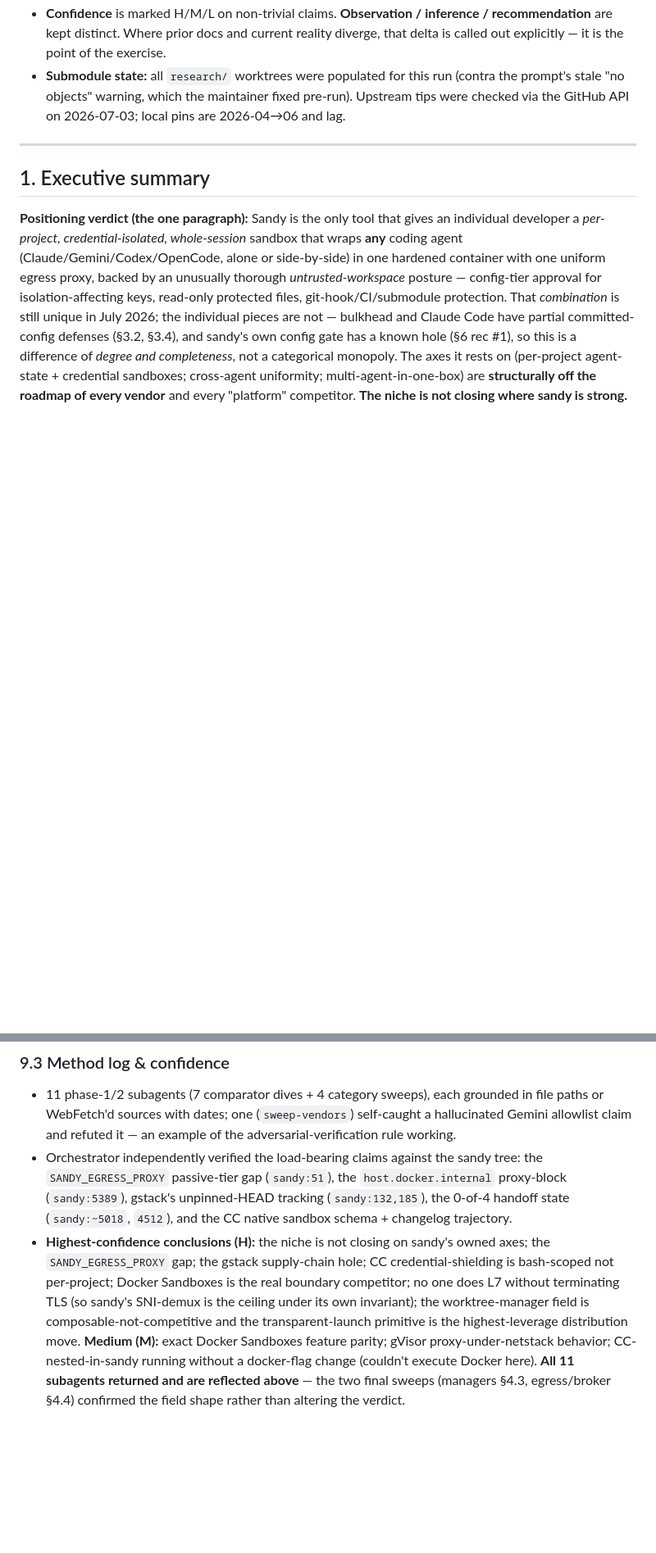
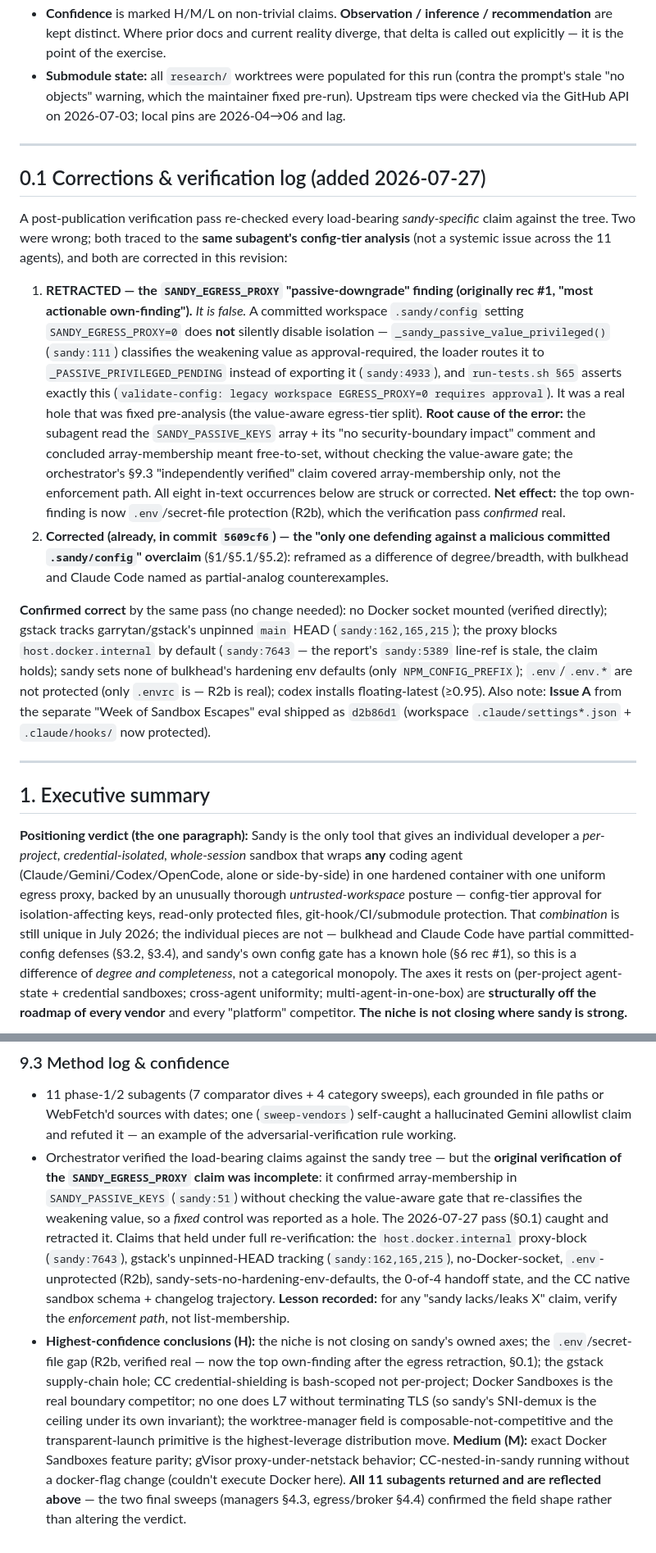
Before and after one commit to rappdw/sandy, a Markdown page: research/POSITIONING-DEEP-DIVE-2026-07.md, 2 parts joined by grey strips. Shown at 82% size. Rendered like a GitHub page; blank space fills up the shorter version.

```diff
--- a/research/POSITIONING-DEEP-DIVE-2026-07.md
+++ b/research/POSITIONING-DEEP-DIVE-2026-07.md
@@ -7,6 +7,17 @@
 - **Method:** Phase 0 baseline (threat model, `POST_1.0_IDEAS.md`, June synthesis, version anchors) → Phase 1 parallel per-comparator deep-dives, one subagent per `research/` repo, every claim grounded in a file path → Phase 2 parallel web sweeps by category with an exclusion baseline → Phase 3 adversarial verification (grep sandy before asserting "sandy lacks X"; two sources for web-only claims; one subagent self-caught and refuted a hallucinated Gemini allowlist claim) → Phase 4 synthesis (this document).
 - **Confidence** is marked H/M/L on non-trivial claims. **Observation / inference / recommendation** are kept distinct. Where prior docs and current reality diverge, that delta is called out explicitly — it is the point of the exercise.
 - **Submodule state:** all `research/` worktrees were populated for this run (contra the prompt's stale "no objects" warning, which the maintainer fixed pre-run). Upstream tips were checked via the GitHub API on 2026-07-03; local pins are 2026-04→06 and lag.
+
+---
+
+## 0.1 Corrections & verification log (added 2026-07-27)
+
+A post-publication verification pass re-checked every load-bearing *sandy-specific* claim against the tree. Two were wrong; both traced to the **same subagent's config-tier analysis** (not a systemic issue across the 11 agents), and both are corrected in this revision:
+
+1. **RETRACTED — the `SANDY_EGRESS_PROXY` "passive-downgrade" finding (originally rec #1, "most actionable own-finding").** *It is false.* A committed workspace `.sandy/config` setting `SANDY_EGRESS_PROXY=0` does **not** silently disable isolation — `_sandy_passive_value_privileged()` (`sandy:111`) classifies the weakening value as approval-required, the loader routes it to `_PASSIVE_PRIVILEGED_PENDING` instead of exporting it (`sandy:4933`), and `run-tests.sh §65` asserts exactly this (`validate-config: legacy workspace EGRESS_PROXY=0 requires approval`). It was a real hole that was fixed pre-analysis (the value-aware egress-tier split). **Root cause of the error:** the subagent read the `SANDY_PASSIVE_KEYS` array + its "no security-boundary impact" comment and concluded array-membership meant free-to-set, without checking the value-aware gate; the orchestrator's §9.3 "independently verified" claim covered array-membership only, not the enforcement path. All eight in-text occurrences below are struck or corrected. **Net effect:** the top own-finding is now `.env`/secret-file protection (R2b), which the verification pass *confirmed* real.
+2. **Corrected (already, in commit `5609cf6`) — the "only one defending against a malicious committed `.sandy/config`" overclaim** (§1/§5.1/§5.2): reframed as a difference of degree/breadth, with bulkhead and Claude Code named as partial-analog counterexamples.
+
+**Confirmed correct** by the same pass (no change needed): no Docker socket mounted (verified directly); gstack tracks garrytan/gstack's unpinned `main` HEAD (`sandy:162,165,215`); the proxy blocks `host.docker.internal` by default (`sandy:7643` — the report's `sandy:5389` line-ref is stale, the claim holds); sandy sets none of bulkhead's hardening env defaults (only `NPM_CONFIG_PREFIX`); `.env`/`.env.*` are not protected (only `.envrc` is — R2b is real); codex installs floating-latest (≥0.95). Also note: **Issue A** from the separate "Week of Sandbox Escapes" eval shipped as `d2b86d1` (workspace `.claude/settings*.json` + `.claude/hooks/` now protected).
 
 ---
 
@@ -358,5 +369,5 @@ Watch-only (no submodule yet): kstenerud/yoloai (µVM tier + diff-gate), obra/pa
 ### 9.3 Method log & confidence
 
 - 11 phase-1/2 subagents (7 comparator dives + 4 category sweeps), each grounded in file paths or WebFetch'd sources with dates; one (`sweep-vendors`) self-caught a hallucinated Gemini allowlist claim and refuted it — an example of the adversarial-verification rule working.
-- Orchestrator independently verified the load-bearing claims against the sandy tree: the `SANDY_EGRESS_PROXY` passive-tier gap (`sandy:51`), the `host.docker.internal` proxy-block (`sandy:5389`), gstack's unpinned-HEAD tracking (`sandy:132,185`), the 0-of-4 handoff state (`sandy:~5018`, `4512`), and the CC native sandbox schema + changelog trajectory.
-- **Highest-confidence conclusions (H):** the niche is not closing on sandy's owned axes; the `SANDY_EGRESS_PROXY` gap; the gstack supply-chain hole; CC credential-shielding is bash-scoped not per-project; Docker Sandboxes is the real boundary competitor; no one does L7 without terminating TLS (so sandy's SNI-demux is the ceiling under its own invariant); the worktree-manager field is composable-not-competitive and the transparent-launch primitive is the highest-leverage distribution move. **Medium (M):** exact Docker Sandboxes feature parity; gVisor proxy-under-netstack behavior; CC-nested-in-sandy running without a docker-flag change (couldn't execute Docker here). **All 11 subagents returned and are reflected above** — the two final sweeps (managers §4.3, egress/broker §4.4) confirmed the field shape rather than altering the verdict.
+- Orchestrator verified the load-bearing claims against the sandy tree — but the **original verification of the `SANDY_EGRESS_PROXY` claim was incomplete**: it confirmed array-membership in `SANDY_PASSIVE_KEYS` (`sandy:51`) without checking the value-aware gate that re-classifies the weakening value, so a *fixed* control was reported as a hole. The 2026-07-27 pass (§0.1) caught and retracted it. Claims that held under full re-verification: the `host.docker.internal` proxy-block (`sandy:7643`), gstack's unpinned-HEAD tracking (`sandy:162,165,215`), no-Docker-socket, `.env`-unprotected (R2b), sandy-sets-no-hardening-env-defaults, the 0-of-4 handoff state, and the CC native sandbox schema + changelog trajectory. **Lesson recorded:** for any "sandy lacks/leaks X" claim, verify the *enforcement path*, not list-membership.
+- **Highest-confidence conclusions (H):** the niche is not closing on sandy's owned axes; the `.env`/secret-file gap (R2b, verified real — now the top own-finding after the egress retraction, §0.1); the gstack supply-chain hole; CC credential-shielding is bash-scoped not per-project; Docker Sandboxes is the real boundary competitor; no one does L7 without terminating TLS (so sandy's SNI-demux is the ceiling under its own invariant); the worktree-manager field is composable-not-competitive and the transparent-launch primitive is the highest-leverage distribution move. **Medium (M):** exact Docker Sandboxes feature parity; gVisor proxy-under-netstack behavior; CC-nested-in-sandy running without a docker-flag change (couldn't execute Docker here). **All 11 subagents returned and are reflected above** — the two final sweeps (managers §4.3, egress/broker §4.4) confirmed the field shape rather than altering the verdict.
```
Also changed, not shown: other parts of research/POSITIONING-DEEP-DIVE-2026-07.md (+7 -7 lines).
